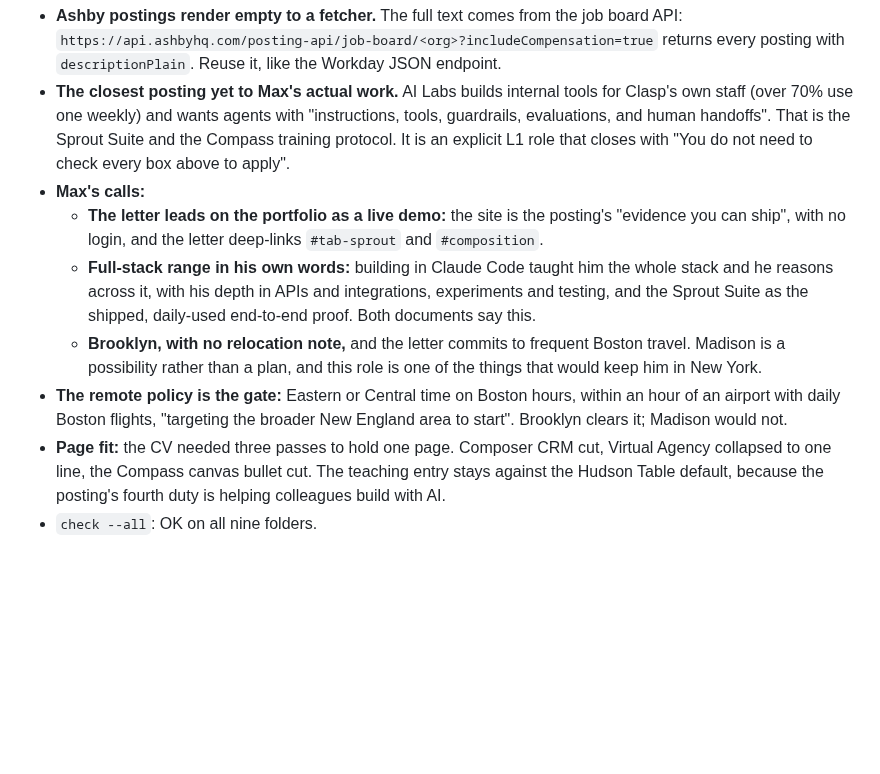
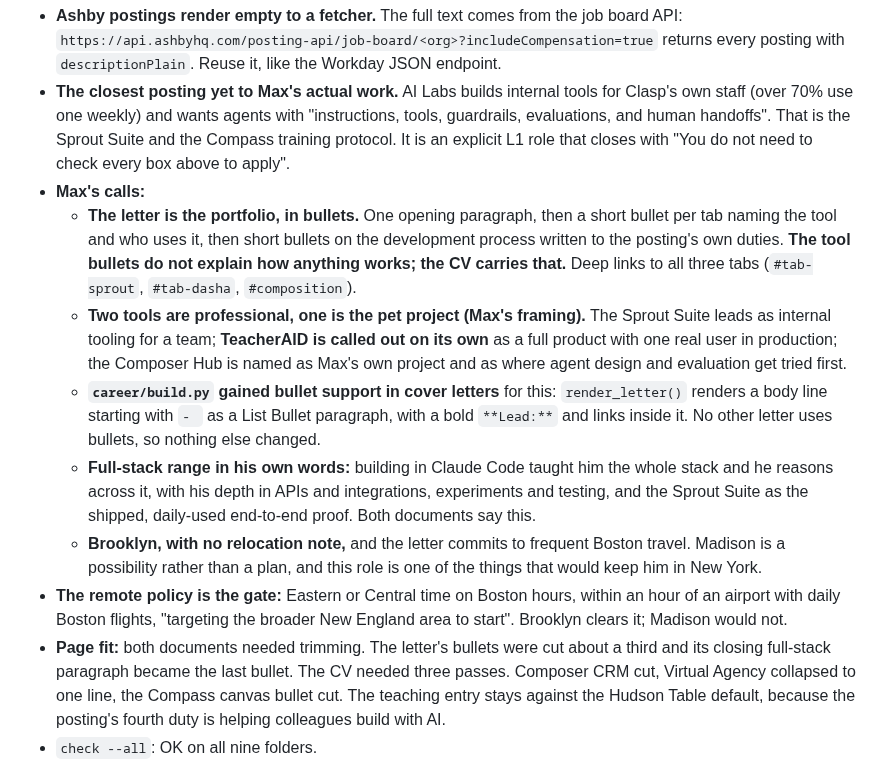
Before and after one commit to mhperkins/AI-Portfolio-Landing-Page, a Markdown page: CLAUDE.md, the part around the change. GitHub-like rendering; blank space fills up the shorter version.

Commit message:
docs: Clasp letter restructured as portfolio and process bullets
Co-Authored-By: Claude Opus 5 (1M context) <noreply@anthropic.com>

```diff
--- a/CLAUDE.md
+++ b/CLAUDE.md
@@ -777,8 +777,17 @@ Engineer, listed remote with a Boston base, full-time, $85k to $110k plus equity
   human handoffs". That is the Sprout Suite and the Compass training protocol. It is an explicit L1
   role that closes with "You do not need to check every box above to apply".
 - **Max's calls:**
-  - **The letter leads on the portfolio as a live demo:** the site is the posting's "evidence you can
-    ship", with no login, and the letter deep-links `#tab-sprout` and `#composition`.
+  - **The letter is the portfolio, in bullets.** One opening paragraph, then a short bullet per tab
+    naming the tool and who uses it, then short bullets on the development process written to the
+    posting's own duties. **The tool bullets do not explain how anything works; the CV carries that.**
+    Deep links to all three tabs (`#tab-sprout`, `#tab-dasha`, `#composition`).
+  - **Two tools are professional, one is the pet project (Max's framing).** The Sprout Suite leads as
+    internal tooling for a team; **TeacherAID is called out on its own** as a full product with one
+    real user in production; the Composer Hub is named as Max's own project and as where agent design
+    and evaluation get tried first.
+  - **`career/build.py` gained bullet support in cover letters** for this: `render_letter()` renders a
+    body line starting with `- ` as a List Bullet paragraph, with a bold `**Lead:**` and links inside
+    it. No other letter uses bullets, so nothing else changed.
   - **Full-stack range in his own words:** building in Claude Code taught him the whole stack and he
     reasons across it, with his depth in APIs and integrations, experiments and testing, and the Sprout
     Suite as the shipped, daily-used end-to-end proof. Both documents say this.
@@ -787,7 +796,8 @@ Engineer, listed remote with a Boston base, full-time, $85k to $110k plus equity
 - **The remote policy is the gate:** Eastern or Central time on Boston hours, within an hour of an
   airport with daily Boston flights, "targeting the broader New England area to start". Brooklyn clears
   it; Madison would not.
-- **Page fit:** the CV needed three passes to hold one page. Composer CRM cut, Virtual Agency collapsed
+- **Page fit:** both documents needed trimming. The letter's bullets were cut about a third and its
+  closing full-stack paragraph became the last bullet. The CV needed three passes. Composer CRM cut, Virtual Agency collapsed
   to one line, the Compass canvas bullet cut. The teaching entry stays against the Hudson Table default,
   because the posting's fourth duty is helping colleagues build with AI.
 - `check --all`: OK on all nine folders.
```
